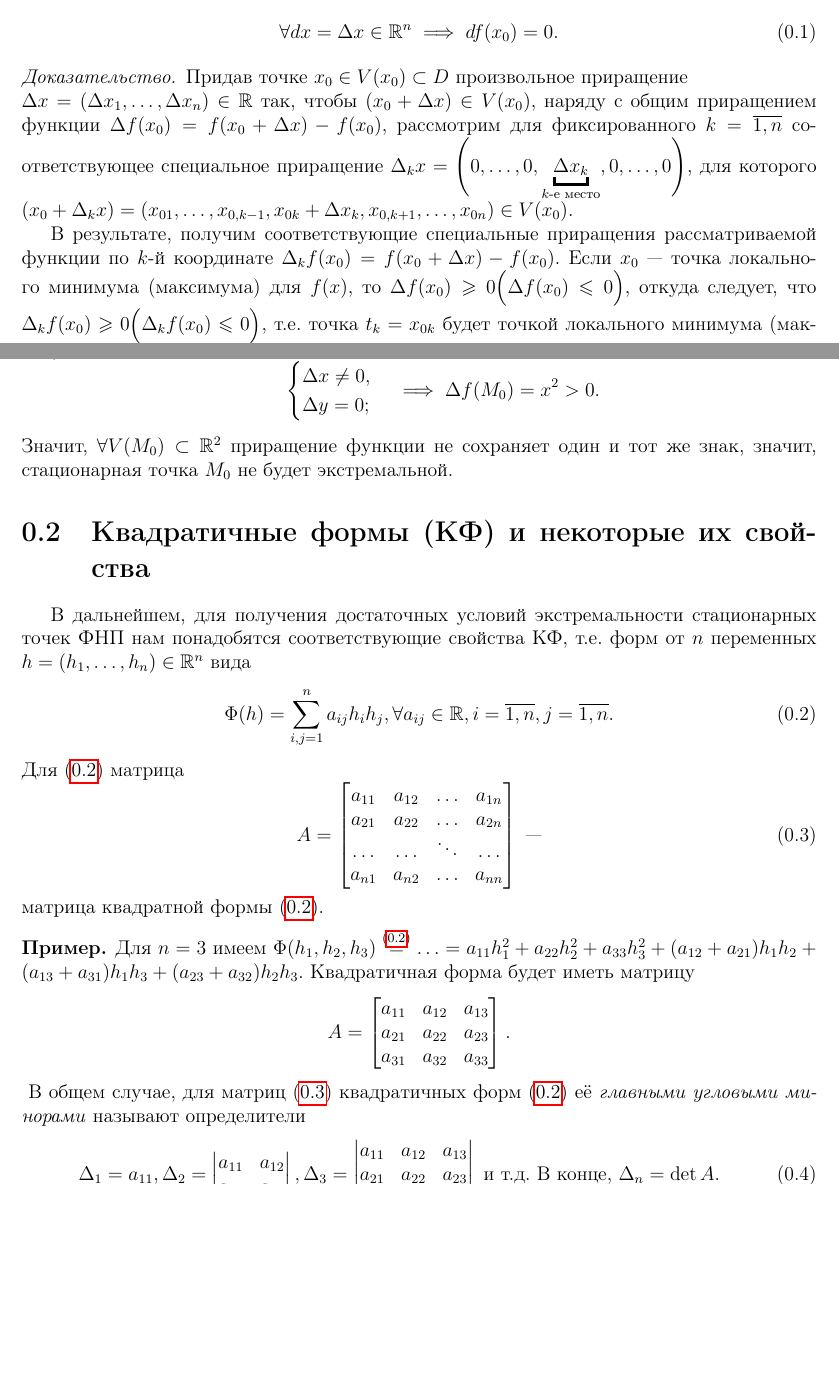
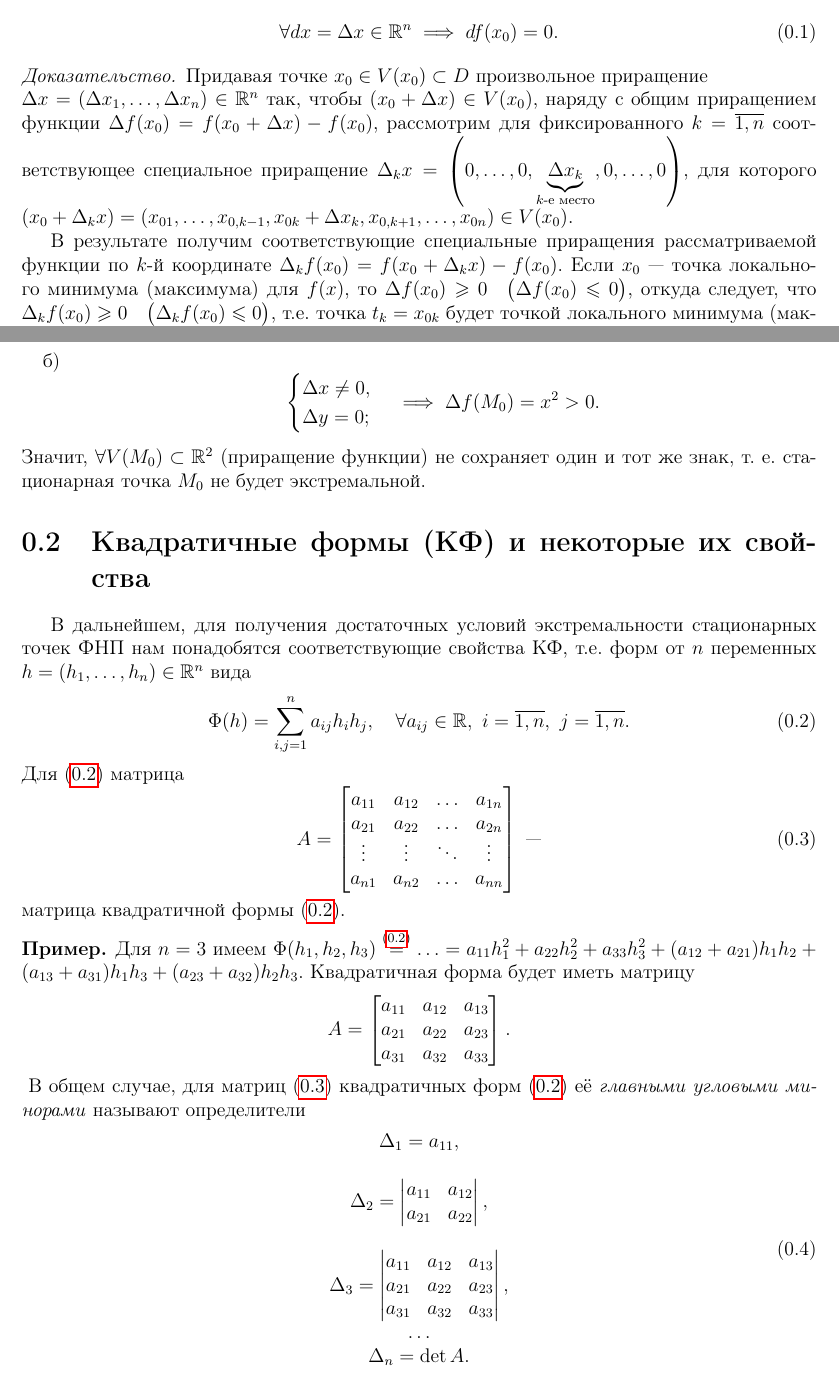
Before and after one commit to alex65536/bulatov-lectures, a LaTeX document (tex/chapter4/lec7.tex): two parts of pages 2 and 3 of 5, joined at a grey line, cut so that both start at the same text, the shorter picture padded with empty space. Compiled offline with pdfLaTeX.

Commit message:
Fixes, part 2

```diff
--- a/tex/chapter4/lec7.tex
+++ b/tex/chapter4/lec7.tex
@@ -107,32 +107,32 @@
 		\end{equation}
 	\end{thm}
 	\begin{proof}
-		Придав точке $x_0 \in V (x_0) \subset D$
+		Придавая точке $x_0 \in V (x_0) \subset D$
 		произвольное приращение \\
-		$\D x = (\D x_1, \ldots, \D x_n) \in \R$ так,
+		$\D x = (\D x_1, \ldots, \D x_n) \in \R^n$ так,
 		чтобы $(x_0 + \D x) \in V (x_0)$,
 		наряду с общим приращением функции
 		$\D f (x_0) = f (x_0 + \D x) - f (x_0)$,
 		рассмотрим для фиксированного $k = \overline{1, n}$
 		соответствующее специальное приращение
 		$\D_k x = \left(0, \ldots, 0,
-		\underbracket{\D x_k}_{k\text{-е место}}, 0, \ldots, 0\right)$,
+		\underbrace{\D x_k}_{k\text{-е место}}, 0, \ldots, 0\right)$,
 		для которого
 		$(x_0 + \D_k x)
 		= \left(x_{0 1}, \ldots, x_{0, k - 1}, x_{0 k} + \D x_k,
 		x_{0, k + 1}, \ldots, x_{0 n}\right) \in V (x_0)$.
 
-		В результате, получим соответствующие специальные приращения
+		В результате получим соответствующие специальные приращения
 		рассматриваемой функции по $k$-й координате
 		$\D_k f (x_0)
-		= f (x_0 + \D x) - f (x_0)$.
+		= f (x_0 + \D_k x) - f (x_0)$.
 		Если $x_0$ --- точка локального минимума (максимума)
 		для $f (x)$, то $\D f (x_0) \ge 0
 		\displaystyle
-		\Big(\D f (x_0) \le 0\Big)$,
+		\quad \big(\D f (x_0) \le 0\big)$,
 		откуда следует, что $\D_k f (x_0) \ge 0
 		\displaystyle
-		\Big(\D_k f (x_0) \le 0\Big)$,
+		\quad \big(\D_k f (x_0) \le 0\big)$,
 		т.е. точка $t_k = x_{0 k}$ будет точкой локального минимума (максимума)
 		Ф1П $F_k (t)
 		= f (x_{0 1}, \ldots, x_{0, k - 1}, t,
@@ -211,8 +211,8 @@
 			= x^2 > 0.
 			\]
 		\end{enumerate}
-		Значит, $\forall V (M_0) \subset \R^2$ приращение функции
-		не сохраняет один и тот же знак, значит, стационарная точка $M_0$
+		Значит, $\forall V (M_0) \subset \R^2$ (приращение функции)
+		не сохраняет один и тот же знак, т. е. стационарная точка $M_0$
 		не будет экстремальной.
 	\end{rem}
 
@@ -232,12 +232,12 @@
 		\begin{bmatrix}
 			a_{1 1} & a_{1 2} & \ldots & a_{1 n} \\
 			a_{2 1} & a_{2 2} & \ldots & a_{2 n} \\
-			\ldots & \ldots & \ddots & \ldots \\
+			\vdots & \vdots & \ddots & \vdots \\
 			a_{n 1} & a_{n 2} & \ldots & a_{n n} \\
 		\end{bmatrix}
 		\text{ ---}
 	\end{equation}
-	матрица квадратной формы \eqref{quad form}.
+	матрица квадратичной формы \eqref{quad form}.
 
 	\begin{exmp}
 		Для $n = 3$ имеем $\Phi(h_1, h_2, h_3) \stk{quad form}{=} \ldots
@@ -259,19 +259,22 @@
 	определители
 	\begin{equation}
 	\label{main corner minors}
-		\D_1 = a_{1 1}, \D_2 =
+	\begin{array}{c}
+		\D_1 = a_{1 1}, \\ \\
+		\D_2 =
 		\begin{vmatrix}
 			a_{1 1} & a_{1 2} \\
 			a_{2 1} & a_{2 2} \\
-		\end{vmatrix},
+		\end{vmatrix}, \\ \\
 		\D_3 =
 		\begin{vmatrix}
 			a_{1 1} & a_{1 2} & a_{1 3} \\
 			a_{2 1} & a_{2 2} & a_{2 3} \\
 			a_{3 1} & a_{3 2} & a_{3 3} \\
-		\end{vmatrix}
-		\text{ и т.д. В конце, }
+		\end{vmatrix}, \\
+		\dots \\
 		\D_n = \det A.
+    \end{array}
 	\end{equation}
 
 	Нетрудно видеть, что на тривиальном наборе
```
Also changed, not shown: tex/chapter4/lec7.tex (50 more changed lines).
